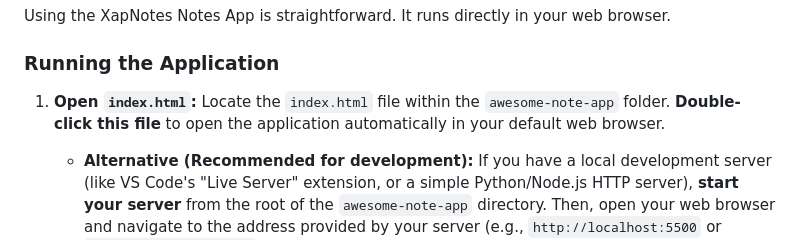
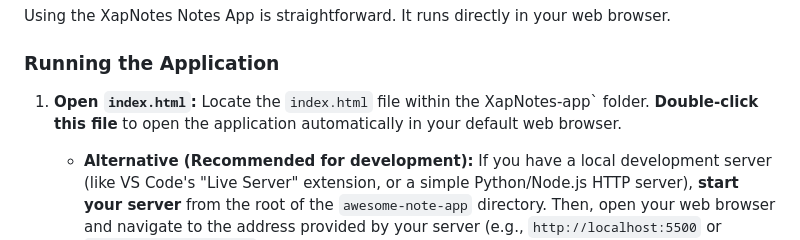
Before and after one commit to CodeSanket6/XapNotes, a Markdown page: README.md, the part around the change. Rendered like a GitHub page.

```diff
--- a/README.md
+++ b/README.md
@@ -60,7 +60,7 @@ Using the XapNotes Notes App is straightforward. It runs directly in your web br
 
 ### Running the Application
 
-1.  **Open `index.html`:** Locate the `index.html` file within the `awesome-note-app` folder. **Double-click this file** to open the application automatically in your default web browser.
+1.  **Open `index.html`:** Locate the `index.html` file within the XapNotes-app` folder. **Double-click this file** to open the application automatically in your default web browser.
 
     * **Alternative (Recommended for development):** If you have a local development server (like VS Code's "Live Server" extension, or a simple Python/Node.js HTTP server), **start your server** from the root of the `awesome-note-app` directory. Then, open your web browser and navigate to the address provided by your server (e.g., `http://localhost:5500` or `http://127.0.0.1:8000`). This method is better for development as it handles pathing correctly.
 
```
